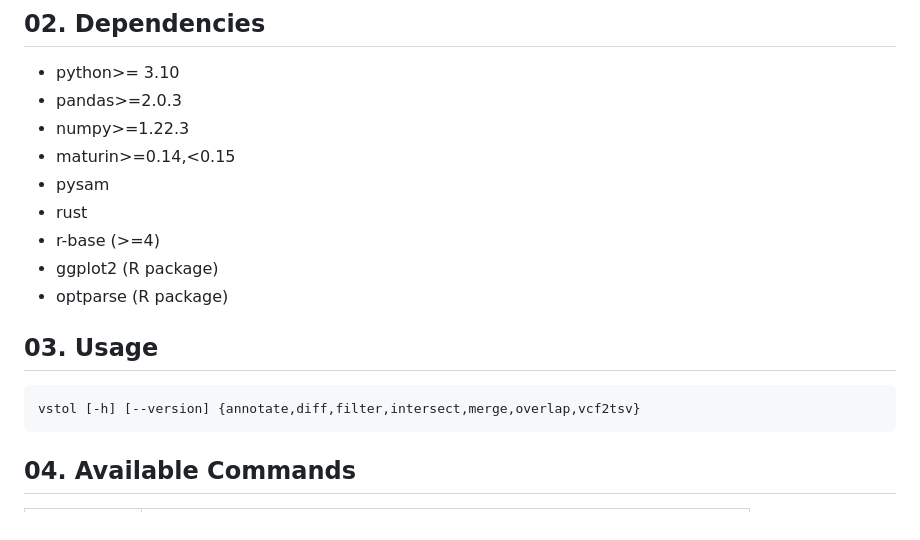
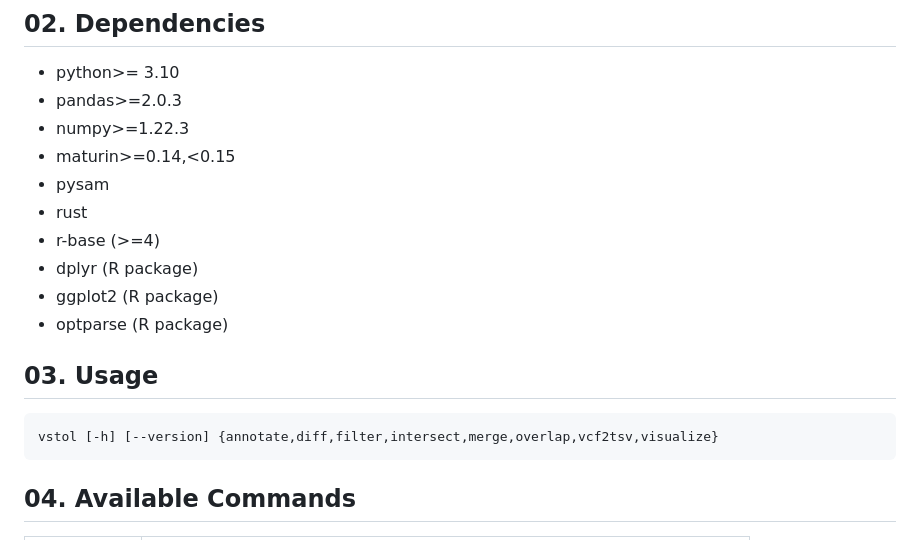
Before and after one commit to pirl-unc/vstol, a Markdown page: README.md, the part around the change. Rendered like a GitHub page.

````diff
--- a/README.md
+++ b/README.md
@@ -20,13 +20,14 @@ pip install . --verbose
 - pysam
 - rust
 - r-base (>=4)
+- dplyr (R package)
 - ggplot2 (R package)
 - optparse (R package)
 
 ## 03. Usage
 
 ```
-vstol [-h] [--version] {annotate,diff,filter,intersect,merge,overlap,vcf2tsv}
+vstol [-h] [--version] {annotate,diff,filter,intersect,merge,overlap,vcf2tsv,visualize}
 ```
 
 ## 04. Available Commands
````
